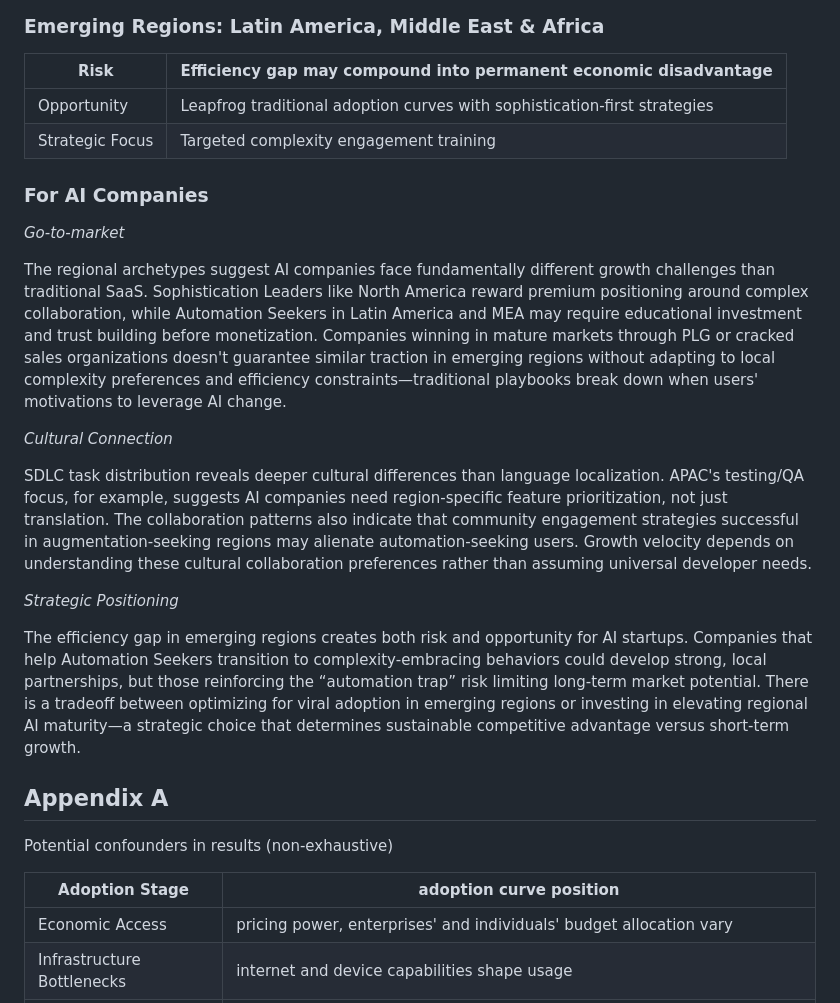
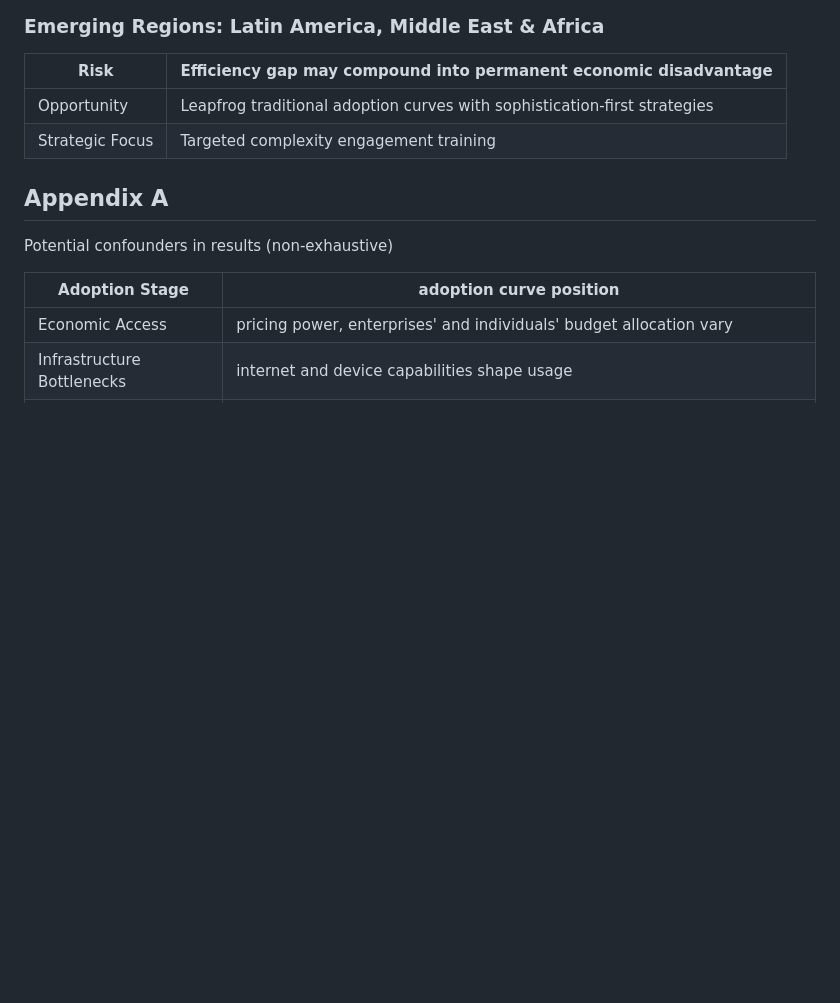
Before and after one commit to rodriguezjordyc/website, a Markdown page: posts/technicalailandscape/Technical AI Landscape 27b79889bbb1815d9432ec68ae21dac5.md, the part around the change. Rendered like a GitHub page; blank space fills up the shorter version.

Commit message:
update to article

```diff
--- a/posts/technicalailandscape/Technical AI Landscape 27b79889bbb1815d9432ec68ae21dac5.md
+++ b/posts/technicalailandscape/Technical AI Landscape 27b79889bbb1815d9432ec68ae21dac5.md
@@ -135,20 +135,6 @@ Regional profiles intend to draw different paths towards economic success in an
 | Opportunity | Leapfrog traditional adoption curves with sophistication-first strategies |
 | Strategic Focus | Targeted complexity engagement training |
 
-### For AI Companies
-
-*Go-to-market*
-
-The regional archetypes suggest AI companies face fundamentally different growth challenges than traditional SaaS. Sophistication Leaders like North America reward premium positioning around complex collaboration, while Automation Seekers in Latin America and MEA may require educational investment and trust building before monetization. Companies winning in mature markets through PLG or cracked sales organizations doesn't guarantee similar traction in emerging regions without adapting to local complexity preferences and efficiency constraints—traditional playbooks break down when users' motivations to leverage AI change.
-
-*Cultural Connection*
-
-SDLC task distribution reveals deeper cultural differences than language localization. APAC's testing/QA focus, for example, suggests AI companies need region-specific feature prioritization, not just translation. The collaboration patterns also indicate that community engagement strategies successful in augmentation-seeking regions may alienate automation-seeking users. Growth velocity depends on understanding these cultural collaboration preferences rather than assuming universal developer needs.
-
-*Strategic Positioning*
-
-The efficiency gap in emerging regions creates both risk and opportunity for AI startups. Companies that help Automation Seekers transition to complexity-embracing behaviors could develop strong, local partnerships, but those reinforcing the “automation trap” risk limiting long-term market potential. There is a tradeoff between optimizing for viral adoption in emerging regions or investing in elevating regional AI maturity—a strategic choice that determines sustainable competitive advantage versus short-term growth.
-
 ## Appendix A
 
 Potential confounders in results (non-exhaustive)
```
